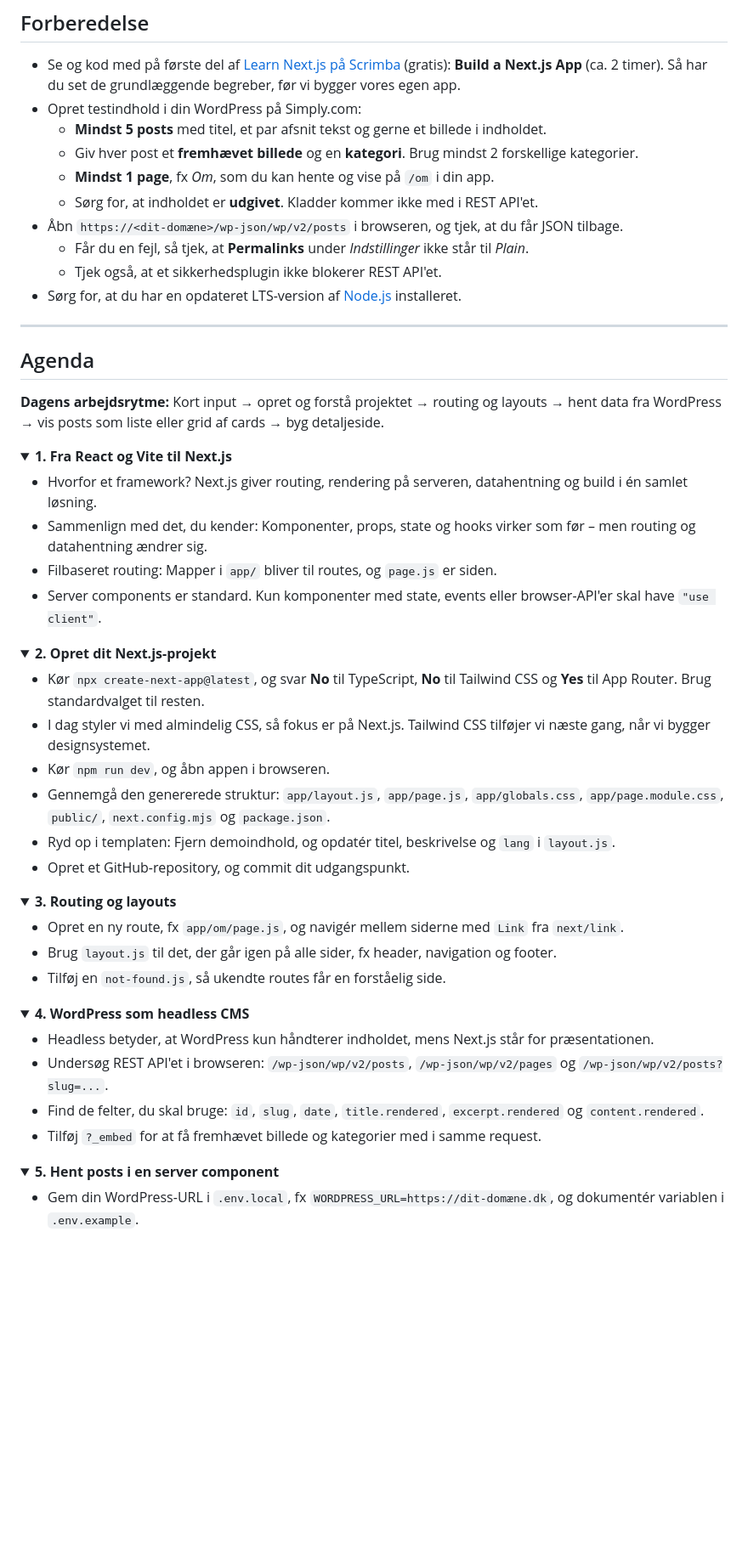
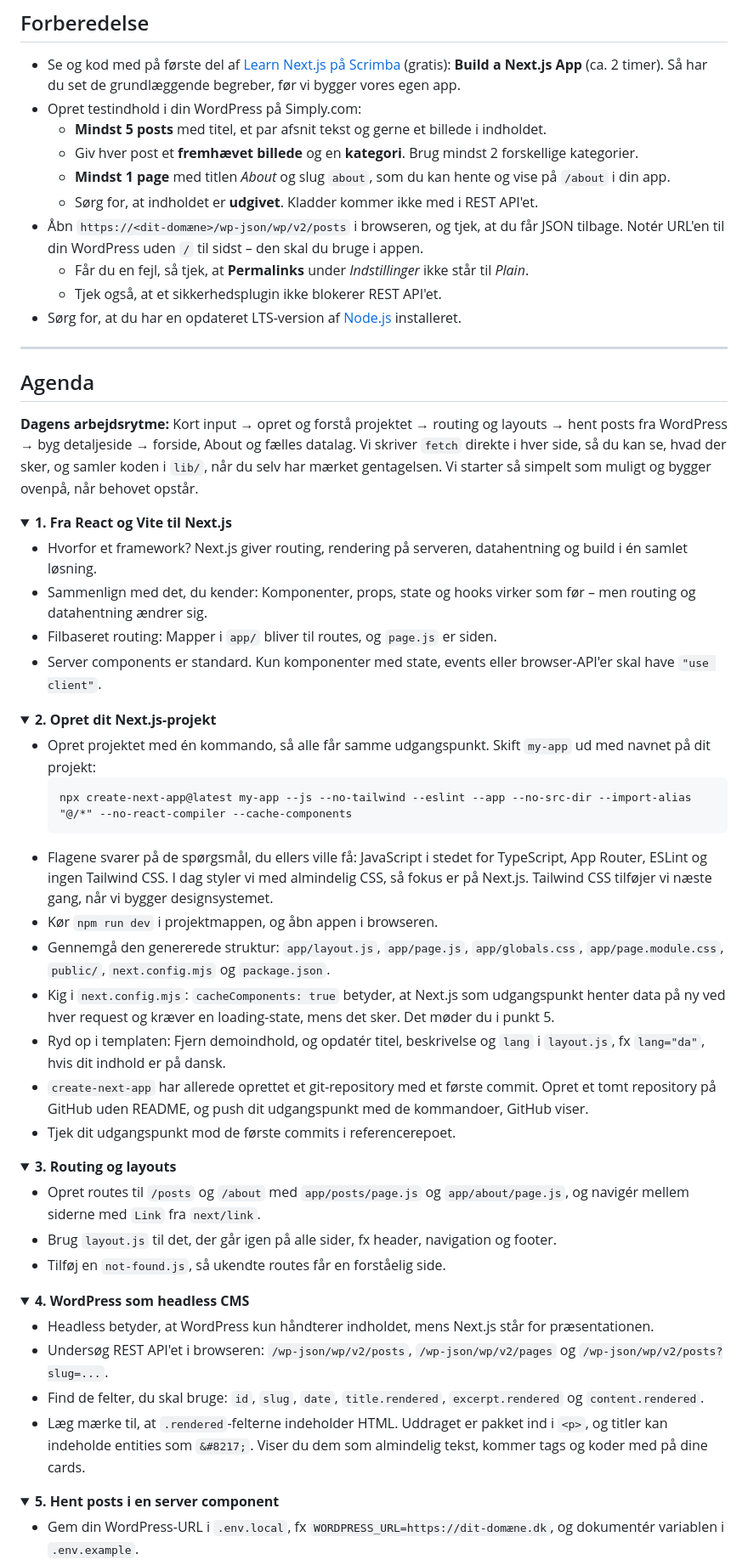
Before and after one commit to cederdorff/mdu-e25ixd, a Markdown page: undervisning/dynamic-user-interface/race-08-2026-10-26-nextjs-og-headless-wordpress.md, the part around one of its changes. Shown at 85% size. Rendered like a GitHub page; folded sections open; blank space fills up the shorter version.

```diff
--- a/undervisning/dynamic-user-interface/race-08-2026-10-26-nextjs-og-headless-wordpress.md
+++ b/undervisning/dynamic-user-interface/race-08-2026-10-26-nextjs-og-headless-wordpress.md
@@ -14,9 +14,9 @@ Målet er en Next.js-app, der henter indhold fra vores WordPress via REST API'et
 - Opret testindhold i din WordPress på Simply.com:
   - **Mindst 5 posts** med titel, et par afsnit tekst og gerne et billede i indholdet.
   - Giv hver post et **fremhævet billede** og en **kategori**. Brug mindst 2 forskellige kategorier.
-  - **Mindst 1 page**, fx _Om_, som du kan hente og vise på `/om` i din app.
+  - **Mindst 1 page** med titlen _About_ og slug `about`, som du kan hente og vise på `/about` i din app.
   - Sørg for, at indholdet er **udgivet**. Kladder kommer ikke med i REST API'et.
-- Åbn `https://<dit-domæne>/wp-json/wp/v2/posts` i browseren, og tjek, at du får JSON tilbage.
+- Åbn `https://<dit-domæne>/wp-json/wp/v2/posts` i browseren, og tjek, at du får JSON tilbage. Notér URL'en til din WordPress uden `/` til sidst – den skal du bruge i appen.
   - Får du en fejl, så tjek, at **Permalinks** under _Indstillinger_ ikke står til _Plain_.
   - Tjek også, at et sikkerhedsplugin ikke blokerer REST API'et.
 - Sørg for, at du har en opdateret LTS-version af [Node.js](https://nodejs.org/) installeret.
@@ -25,7 +25,7 @@ Målet er en Next.js-app, der henter indhold fra vores WordPress via REST API'et
 
 ## Agenda
 
-**Dagens arbejdsrytme:** Kort input → opret og forstå projektet → routing og layouts → hent data fra WordPress → vis posts som liste eller grid af cards → byg detaljeside.
+**Dagens arbejdsrytme:** Kort input → opret og forstå projektet → routing og layouts → hent posts fra WordPress → byg detaljeside → forside, About og fælles datalag. Vi skriver `fetch` direkte i hver side, så du kan se, hvad der sker, og samler koden i `lib/`, når du selv har mærket gentagelsen. Vi starter så simpelt som muligt og bygger ovenpå, når behovet opstår.
 
 <details style="margin-left: 1.5rem;">
 <summary><strong>1. Fra React og Vite til Next.js</strong></summary>
@@ -40,19 +40,23 @@ Målet er en Next.js-app, der henter indhold fra vores WordPress via REST API'et
 <details style="margin-left: 1.5rem;">
 <summary><strong>2. Opret dit Next.js-projekt</strong></summary>
 <ul>
-<li>Kør <code>npx create-next-app@latest</code>, og svar <strong>No</strong> til TypeScript, <strong>No</strong> til Tailwind CSS og <strong>Yes</strong> til App Router. Brug standardvalget til resten.</li>
-<li>I dag styler vi med almindelig CSS, så fokus er på Next.js. Tailwind CSS tilføjer vi næste gang, når vi bygger designsystemet.</li>
-<li>Kør <code>npm run dev</code>, og åbn appen i browseren.</li>
+<li>Opret projektet med én kommando, så alle får samme udgangspunkt. Skift <code>my-app</code> ud med navnet på dit projekt:
+<pre><code class="language-bash">npx create-next-app@latest my-app --js --no-tailwind --eslint --app --no-src-dir --import-alias "@/*" --no-react-compiler --cache-components</code></pre>
+</li>
+<li>Flagene svarer på de spørgsmål, du ellers ville få: JavaScript i stedet for TypeScript, App Router, ESLint og ingen Tailwind CSS. I dag styler vi med almindelig CSS, så fokus er på Next.js. Tailwind CSS tilføjer vi næste gang, når vi bygger designsystemet.</li>
+<li>Kør <code>npm run dev</code> i projektmappen, og åbn appen i browseren.</li>
 <li>Gennemgå den genererede struktur: <code>app/layout.js</code>, <code>app/page.js</code>, <code>app/globals.css</code>, <code>app/page.module.css</code>, <code>public/</code>, <code>next.config.mjs</code> og <code>package.json</code>.</li>
-<li>Ryd op i templaten: Fjern demoindhold, og opdatér titel, beskrivelse og <code>lang</code> i <code>layout.js</code>.</li>
-<li>Opret et GitHub-repository, og commit dit udgangspunkt.</li>
+<li>Kig i <code>next.config.mjs</code>: <code>cacheComponents: true</code> betyder, at Next.js som udgangspunkt henter data på ny ved hver request og kræver en loading-state, mens det sker. Det møder du i punkt 5.</li>
+<li>Ryd op i templaten: Fjern demoindhold, og opdatér titel, beskrivelse og <code>lang</code> i <code>layout.js</code>, fx <code>lang="da"</code>, hvis dit indhold er på dansk.</li>
+<li><code>create-next-app</code> har allerede oprettet et git-repository med et første commit. Opret et tomt repository på GitHub uden README, og push dit udgangspunkt med de kommandoer, GitHub viser.</li>
+<li>Tjek dit udgangspunkt mod de første commits i referencerepoet.</li>
 </ul>
 </details>
 
 <details style="margin-left: 1.5rem;">
 <summary><strong>3. Routing og layouts</strong></summary>
 <ul>
-<li>Opret en ny route, fx <code>app/om/page.js</code>, og navigér mellem siderne med <code>Link</code> fra <code>next/link</code>.</li>
+<li>Opret routes til <code>/posts</code> og <code>/about</code> med <code>app/posts/page.js</code> og <code>app/about/page.js</code>, og navigér mellem siderne med <code>Link</code> fra <code>next/link</code>.</li>
 <li>Brug <code>layout.js</code> til det, der går igen på alle sider, fx header, navigation og footer.</li>
 <li>Tilføj en <code>not-found.js</code>, så ukendte routes får en forståelig side.</li>
 </ul>
@@ -64,7 +68,7 @@ Målet er en Next.js-app, der henter indhold fra vores WordPress via REST API'et
 <li>Headless betyder, at WordPress kun håndterer indholdet, mens Next.js står for præsentationen.</li>
 <li>Undersøg REST API'et i browseren: <code>/wp-json/wp/v2/posts</code>, <code>/wp-json/wp/v2/pages</code> og <code>/wp-json/wp/v2/posts?slug=...</code>.</li>
 <li>Find de felter, du skal bruge: <code>id</code>, <code>slug</code>, <code>date</code>, <code>title.rendered</code>, <code>excerpt.rendered</code> og <code>content.rendered</code>.</li>
-<li>Tilføj <code>?_embed</code> for at få fremhævet billede og kategorier med i samme request.</li>
+<li>Læg mærke til, at <code>.rendered</code>-felterne indeholder HTML. Uddraget er pakket ind i <code>&lt;p&gt;</code>, og titler kan indeholde entities som <code>&amp;#8217;</code>. Viser du dem som almindelig tekst, kommer tags og koder med på dine cards.</li>
 </ul>
 </details>
 
```
Also changed, not shown: other parts of undervisning/dynamic-user-interface/race-08-2026-10-26-nextjs-og-headless-wordpress.md (+20 -9 lines).
